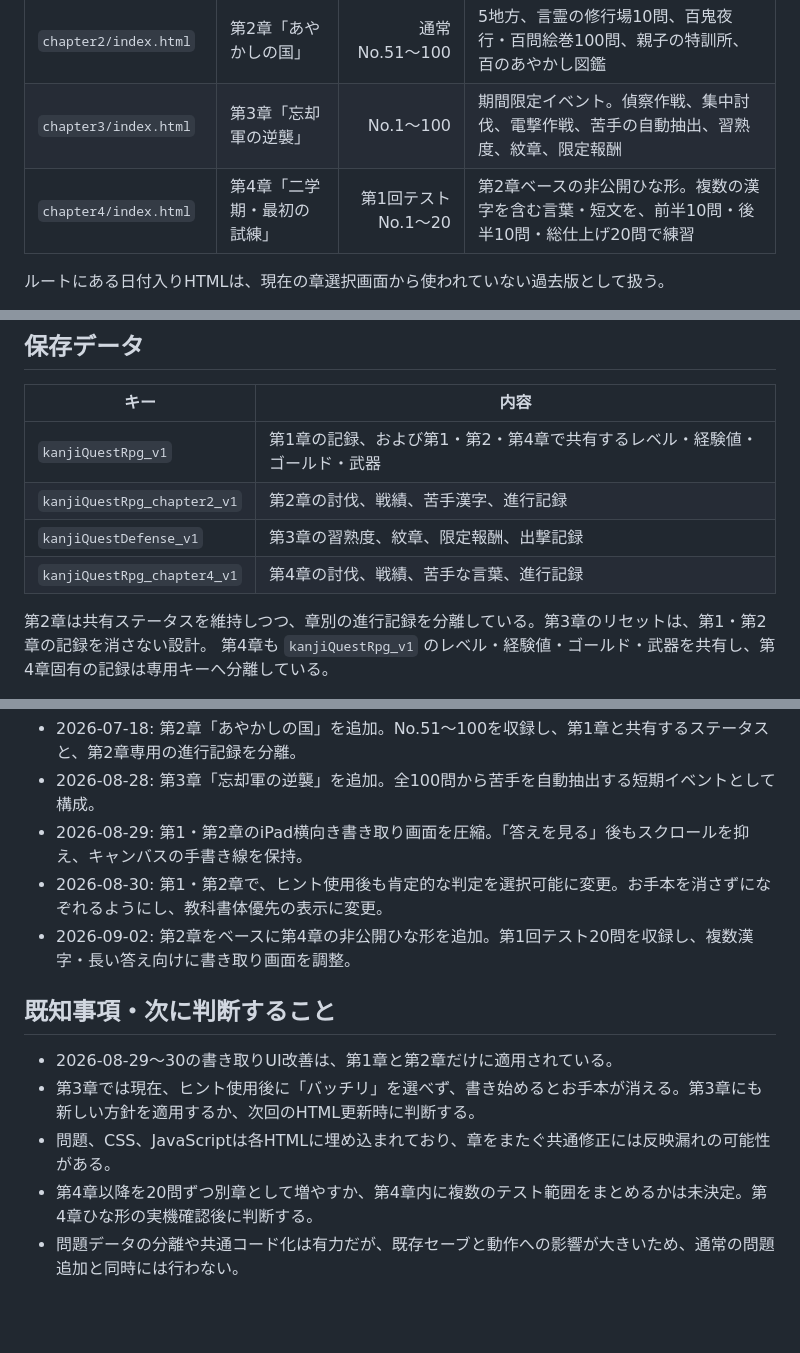
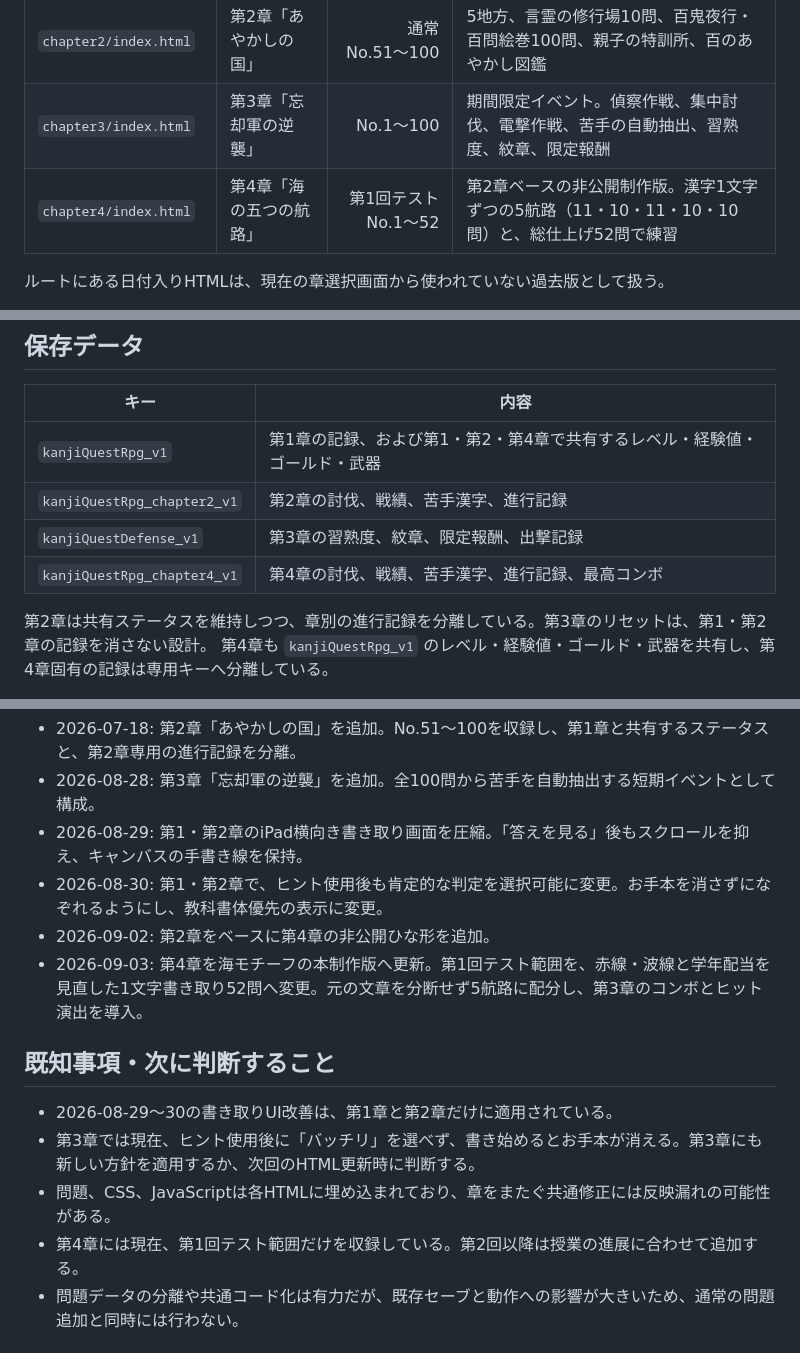
Before and after one commit to ark214th/3rdGradeKANJI, a Markdown page: PROJECT_STATUS.md, 3 parts joined by grey strips. Rendered like a GitHub page; blank space fills up the shorter version.

Commit message:
Document Chapter 4 sea adventure

```diff
--- a/PROJECT_STATUS.md
+++ b/PROJECT_STATUS.md
@@ -16,7 +16,7 @@
 | `kanji_quest_rpg.html` | 第1章「五十の魔物」 | No.1〜50 | 5地方、修行の森10問、魔王の50問城、親子の特訓所、図鑑、武器屋 |
 | `chapter2/index.html` | 第2章「あやかしの国」 | 通常 No.51〜100 | 5地方、言霊の修行場10問、百鬼夜行・百問絵巻100問、親子の特訓所、百のあやかし図鑑 |
 | `chapter3/index.html` | 第3章「忘却軍の逆襲」 | No.1〜100 | 期間限定イベント。偵察作戦、集中討伐、電撃作戦、苦手の自動抽出、習熟度、紋章、限定報酬 |
-| `chapter4/index.html` | 第4章「二学期・最初の試練」 | 第1回テスト No.1〜20 | 第2章ベースの非公開ひな形。複数の漢字を含む言葉・短文を、前半10問・後半10問・総仕上げ20問で練習 |
+| `chapter4/index.html` | 第4章「海の五つの航路」 | 第1回テスト No.1〜52 | 第2章ベースの非公開制作版。漢字1文字ずつの5航路（11・10・11・10・10問）と、総仕上げ52問で練習 |
 
 ルートにある日付入りHTMLは、現在の章選択画面から使われていない過去版として扱う。
 
@@ -29,7 +29,7 @@
 | `kanjiQuestRpg_v1` | 第1章の記録、および第1・第2・第4章で共有するレベル・経験値・ゴールド・武器 |
 | `kanjiQuestRpg_chapter2_v1` | 第2章の討伐、戦績、苦手漢字、進行記録 |
 | `kanjiQuestDefense_v1` | 第3章の習熟度、紋章、限定報酬、出撃記録 |
-| `kanjiQuestRpg_chapter4_v1` | 第4章の討伐、戦績、苦手な言葉、進行記録 |
+| `kanjiQuestRpg_chapter4_v1` | 第4章の討伐、戦績、苦手漢字、進行記録、最高コンボ |
 
 第2章は共有ステータスを維持しつつ、章別の進行記録を分離している。第3章のリセットは、第1・第2章の記録を消さない設計。
 第4章も `kanjiQuestRpg_v1` のレベル・経験値・ゴールド・武器を共有し、第4章固有の記録は専用キーへ分離している。
@@ -49,14 +49,15 @@
 - 2026-08-28: 第3章「忘却軍の逆襲」を追加。全100問から苦手を自動抽出する短期イベントとして構成。
 - 2026-08-29: 第1・第2章のiPad横向き書き取り画面を圧縮。「答えを見る」後もスクロールを抑え、キャンバスの手書き線を保持。
 - 2026-08-30: 第1・第2章で、ヒント使用後も肯定的な判定を選択可能に変更。お手本を消さずになぞれるようにし、教科書体優先の表示に変更。
-- 2026-09-02: 第2章をベースに第4章の非公開ひな形を追加。第1回テスト20問を収録し、複数漢字・長い答え向けに書き取り画面を調整。
+- 2026-09-02: 第2章をベースに第4章の非公開ひな形を追加。
+- 2026-09-03: 第4章を海モチーフの本制作版へ更新。第1回テスト範囲を、赤線・波線と学年配当を見直した1文字書き取り52問へ変更。元の文章を分断せず5航路に配分し、第3章のコンボとヒット演出を導入。
 
 ## 既知事項・次に判断すること
 
 - 2026-08-29〜30の書き取りUI改善は、第1章と第2章だけに適用されている。
 - 第3章では現在、ヒント使用後に「バッチリ」を選べず、書き始めるとお手本が消える。第3章にも新しい方針を適用するか、次回のHTML更新時に判断する。
 - 問題、CSS、JavaScriptは各HTMLに埋め込まれており、章をまたぐ共通修正には反映漏れの可能性がある。
-- 第4章以降を20問ずつ別章として増やすか、第4章内に複数のテスト範囲をまとめるかは未決定。第4章ひな形の実機確認後に判断する。
+- 第4章には現在、第1回テスト範囲だけを収録している。第2回以降は授業の進展に合わせて追加する。
 - 問題データの分離や共通コード化は有力だが、既存セーブと動作への影響が大きいため、通常の問題追加と同時には行わない。
 
 ## 更新時のメモ
```
Also changed, not shown: other parts of PROJECT_STATUS.md (+1 -1 lines).
